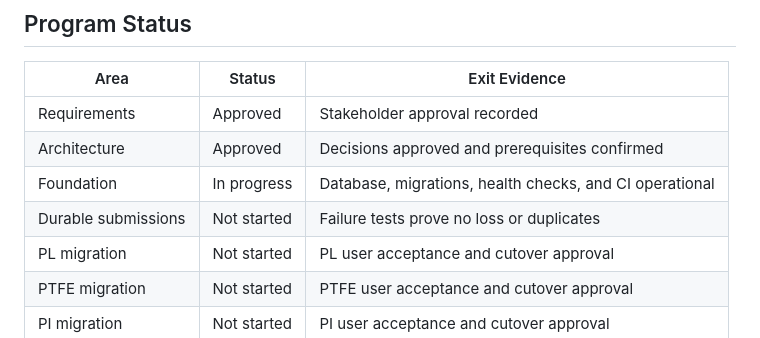
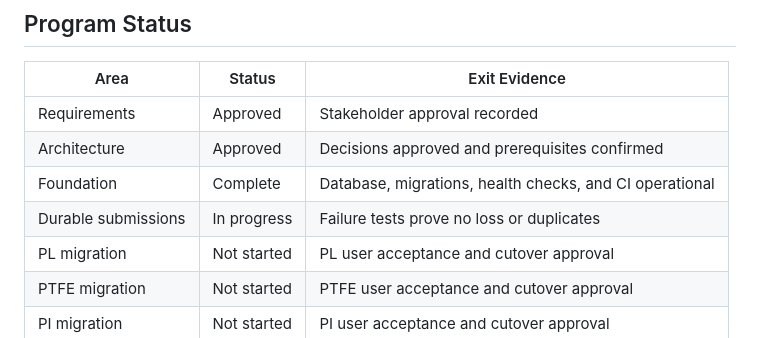
Before and after one commit to Jbercegeay/Metrics-Portal, a Markdown page: docs/production-readiness/README.md, the part around the change. Drawn GitHub-style.

Commit message:
Record foundation validation

```diff
--- a/docs/production-readiness/README.md
+++ b/docs/production-readiness/README.md
@@ -87,8 +87,8 @@ A department is production ready only when all of the following are true:
 | --- | --- | --- |
 | Requirements | Approved | Stakeholder approval recorded |
 | Architecture | Approved | Decisions approved and prerequisites confirmed |
-| Foundation | In progress | Database, migrations, health checks, and CI operational |
-| Durable submissions | Not started | Failure tests prove no loss or duplicates |
+| Foundation | Complete | Database, migrations, health checks, and CI operational |
+| Durable submissions | In progress | Failure tests prove no loss or duplicates |
 | PL migration | Not started | PL user acceptance and cutover approval |
 | PTFE migration | Not started | PTFE user acceptance and cutover approval |
 | PI migration | Not started | PI user acceptance and cutover approval |
```
Also changed, not shown: docs/production-readiness/Memory.md (+14 -12 lines).
